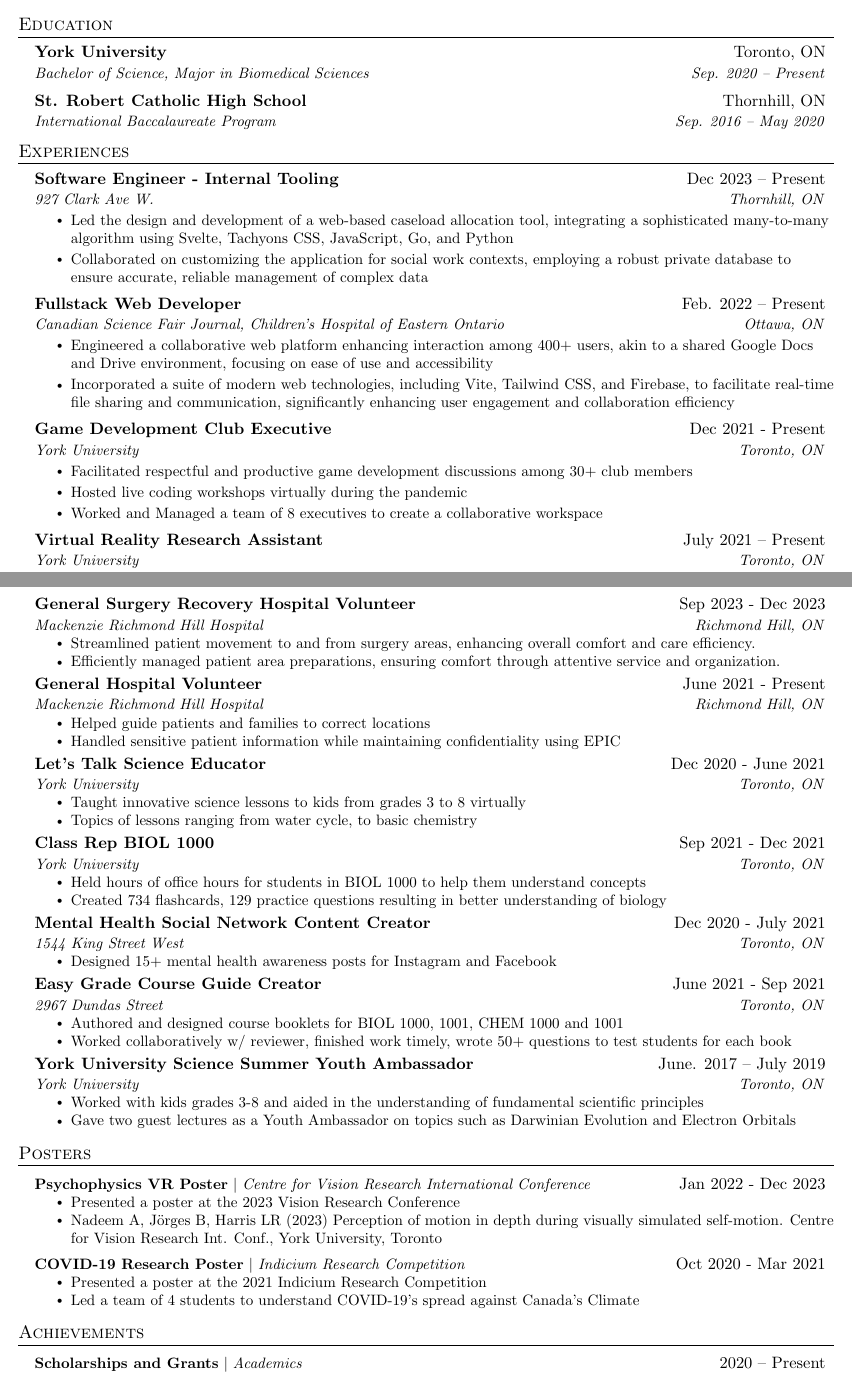
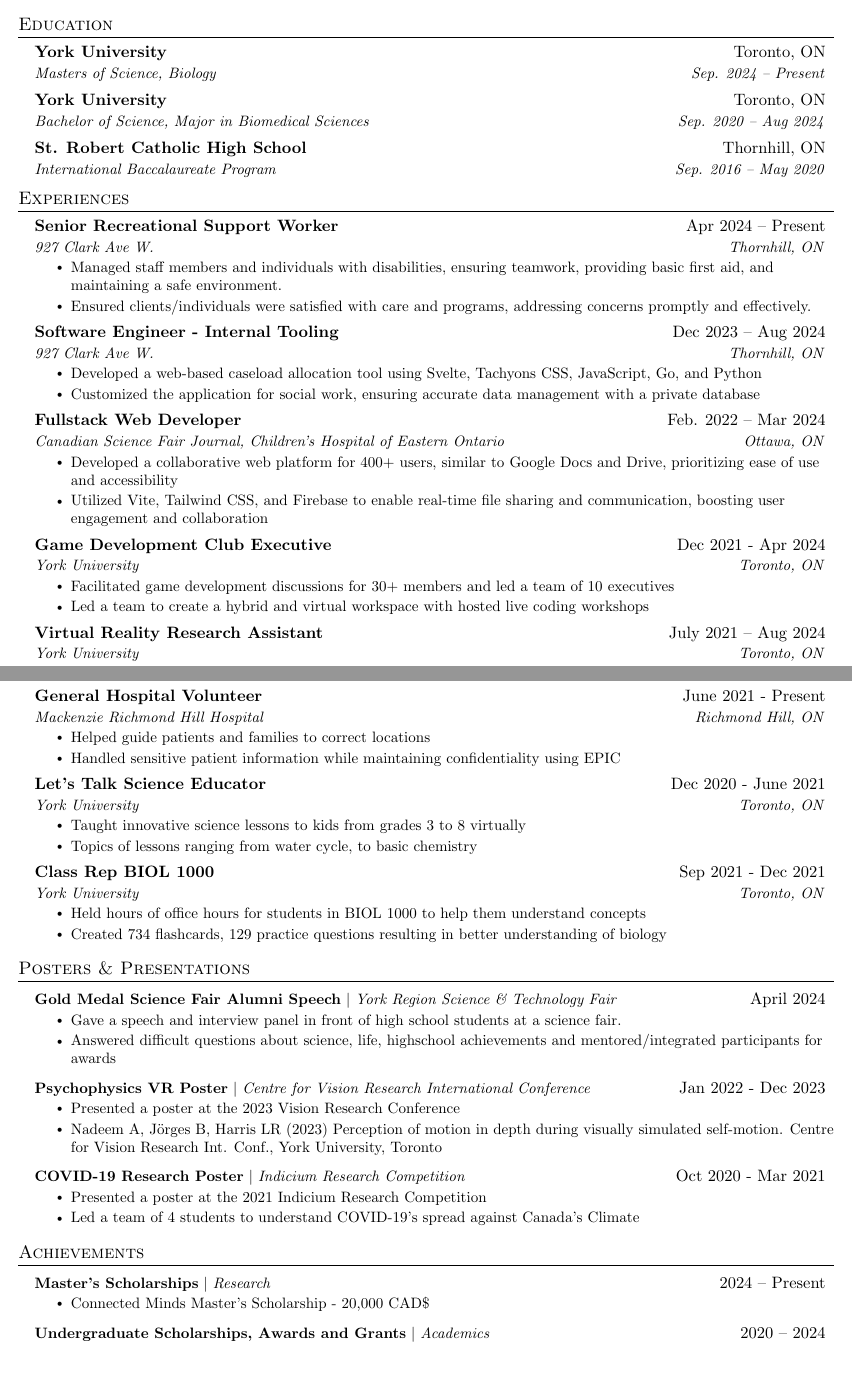
Before and after one commit to aimforbigfoot/resume, a LaTeX CV (ahmed_s__resume.tex): two parts of pages 1 and 2 of 2, joined at a grey line, cut so that both start at the same text. Compiled offline with pdfLaTeX.

Commit message:
i think this is the new resume?

```diff
--- a/ahmed_s__resume.tex
+++ b/ahmed_s__resume.tex
@@ -121,9 +121,13 @@
 %-----------EDUCATION-----------
 \section{Education}
   \resumeSubHeadingListStart
+
     \resumeSubheading
       {York University}{Toronto, ON}
-      {Bachelor of Science, Major in Biomedical Sciences}{Sep. 2020 -- Present}
+      {Masters of Science, Biology}{Sep. 2024 -- Present}
+    \resumeSubheading
+      {York University}{Toronto, ON}
+      {Bachelor of Science, Major in Biomedical Sciences}{Sep. 2020 -- Aug 2024}
     \resumeSubheading
       {St. Robert Catholic High School}{Thornhill, ON}
       {International Baccalaureate Program}{Sep. 2016 -- May 2020}
@@ -135,19 +139,29 @@
   \resumeSubHeadingListStart
 
     \resumeSubheading
-      {Software Engineer - Internal Tooling}{Dec 2023 -- Present}
+      {Senior Recreational Support Worker}{Apr 2024 -- Present}
       {927 Clark Ave W.}{Thornhill, ON}
       \resumeItemListStart
-        \resumeItem{Led the design and development of a web-based caseload allocation tool, integrating a sophisticated many-to-many algorithm using Svelte, Tachyons CSS, JavaScript, Go, and Python}
-        \resumeItem{Collaborated on customizing the application for social work contexts, employing a robust private database to ensure accurate, reliable management of complex data}
+    \resumeItem{Managed staff members and individuals with disabilities, ensuring teamwork, providing basic first aid, and maintaining a safe environment.}
+    \resumeItem{Ensured clients/individuals were satisfied with care and programs, addressing concerns promptly and effectively.}
+  \resumeItemListEnd
+
+
+
+    \resumeSubheading
+      {Software Engineer - Internal Tooling}{Dec 2023 -- Aug 2024}
+      {927 Clark Ave W.}{Thornhill, ON}
+      \resumeItemListStart
+        \resumeItem{Developed a web-based caseload allocation tool using Svelte, Tachyons CSS, JavaScript, Go, and Python}
+        \resumeItem{Customized the application for social work, ensuring accurate data management with a private database}
     \resumeItemListEnd
 
     \resumeSubheading
-      {Fullstack Web Developer}{Feb. 2022 -- Present}
+      {Fullstack Web Developer}{Feb. 2022 -- Mar 2024}
       {Canadian Science Fair Journal, Children’s Hospital of Eastern Ontario}{Ottawa, ON}
       \resumeItemListStart
-        \resumeItem{Engineered a collaborative web platform enhancing interaction among 400+ users, akin to a shared Google Docs and Drive environment, focusing on ease of use and accessibility}
-        \resumeItem{Incorporated a suite of modern web technologies, including Vite, Tailwind CSS, and Firebase, to facilitate real-time file sharing and communication, significantly enhancing user engagement and collaboration efficiency}
+        \resumeItem{Developed a collaborative web platform for 400+ users, similar to Google Docs and Drive, prioritizing ease of use and accessibility}
+        \resumeItem{Utilized Vite, Tailwind CSS, and Firebase to enable real-time file sharing and communication, boosting user engagement and collaboration}
       \resumeItemListEnd
 
 
@@ -155,16 +169,15 @@
 
 
     \resumeSubheading
-      {Game Development Club Executive}{Dec 2021 - Present}
+      {Game Development Club Executive}{Dec 2021 - Apr 2024}
       {York University}{Toronto, ON}
       \resumeItemListStart
-        \resumeItem{Facilitated respectful and productive game development discussions among 30+ club members}
-        \resumeItem{Hosted live coding workshops virtually during the pandemic}
-        \resumeItem{Worked and Managed a team of 8 executives to create a collaborative workspace}
+        \resumeItem{Facilitated game development discussions for 30+ members and led a team of 10 executives}
+        \resumeItem{Led a team to create a hybrid and virtual workspace with hosted live coding workshops}
     \resumeItemListEnd
 
     \resumeSubheading
-      {Virtual Reality Research Assistant}{July 2021 -- Present}
+      {Virtual Reality Research Assistant}{July 2021 -- Aug 2024}
       {York University}{Toronto, ON}
       \resumeItemListStart
         \resumeItem{Contributed to VR depth perception research, focusing on object movement analysis in virtual environments}
@@ -207,16 +220,6 @@
         \resumeItem{Led activities and interventions for neurodivergent individuals, ensuring a safe and accommodating environment}
     \resumeItemListEnd
 
-
-    \resumeSubheading
-      {General Surgery Recovery Hospital Volunteer}{Sep 2023 - Dec 2023}
-      {Mackenzie Richmond Hill Hospital}{Richmond Hill, ON}
-      \resumeItemListStart
-        \resumeItem{Streamlined patient movement to and from surgery areas, enhancing overall comfort and care efficiency.}
-        \resumeItem{Efficiently managed patient area preparations, ensuring comfort through attentive service and organization.}
-
-
-    \resumeItemListEnd
 
     \resumeSubheading
       {General Hospital Volunteer}{June 2021 - Present}
@@ -250,37 +253,22 @@
 
 
 
-    \resumeSubheading
-      {Mental Health Social Network Content Creator}{Dec 2020 - July 2021}
-      {1544 King Street West}{Toronto, ON}
-      \resumeItemListStart
-        \resumeItem{Designed 15+ mental health awareness posts for Instagram and Facebook}
-    \resumeItemListEnd
-
-
-    \resumeSubheading
-      {Easy Grade Course Guide Creator}{June 2021 - Sep 2021}
-      {2967 Dundas Street}{Toronto, ON}
-      \resumeItemListStart
-        \resumeItem{Authored and designed course booklets for BIOL 1000, 1001, CHEM 1000 and 1001}
-        \resumeItem{Worked collaboratively w/ reviewer, finished work timely, wrote 50+ questions to test students for each book}
-    \resumeItemListEnd
-
-   \resumeSubheading
-      {York University Science Summer Youth Ambassador}{June. 2017 -- July 2019}
-      {York University}{Toronto, ON}
-      \resumeItemListStart
-        \resumeItem{Worked with kids grades 3-8 and aided in the understanding of fundamental scientific principles}
-        \resumeItem{Gave two guest lectures as a Youth Ambassador on topics such as Darwinian Evolution and Electron Orbitals}
-    \resumeItemListEnd
-
 
 \resumeSubHeadingListEnd
 
 
 %-----------PROJECTS-----------
-\section{Posters}
+\section{Posters \& Presentations}
     \resumeSubHeadingListStart
+
+
+      \resumeProjectHeading
+          {\textbf{Gold Medal Science Fair Alumni Speech} $|$ \emph{York Region Science \& Technology Fair}}{April 2024}
+          \resumeItemListStart
+            \resumeItem{Gave a speech and interview panel in front of high school students at a science fair. }
+            \resumeItem{Answered difficult questions about science, life, highschool achievements and mentored/integrated participants for awards}
+          \resumeItemListEnd
+
 
       \resumeProjectHeading
           {\textbf{Psychophysics VR Poster} $|$ \emph{Centre for Vision Research International Conference}}{Jan 2022 - Dec 2023}
@@ -305,14 +293,20 @@
 \section{Achievements}
     \resumeSubHeadingListStart
 
+      \resumeProjectHeading
+          {\textbf{Master's Scholarships} $|$ \emph{Research}}{2024 -- Present}
+          \resumeItemListStart
+            \resumeItem{Connected Minds Master's Scholarship - 20,000 CAD\$}
+          \resumeItemListEnd
+
 
 
       \resumeProjectHeading
-          {\textbf{Scholarships and Grants} $|$ \emph{Academics}}{2020 -- Present}
+          {\textbf{Undergraduate Scholarships, Awards and Grants} $|$ \emph{Academics}}{2020 -- 2024}
           \resumeItemListStart
-            \resumeItem{Faculty of Science Entrance Scholarship - 2000 CAD\$}
-            \resumeItem{York University Automatic Entrance Scholarship - Renewable  - Renewed thrice - 4000 CAD\$}
-            \resumeItem{Bennett Family Entrance Scholarship -  3000 CAD\$}
+            \resumeItem{Faculty of Science Entrance Scholarship - \$2,000 CAD}
+            \resumeItem{York University Automatic Entrance Scholarship - Renewed four times - \$4,000 CAD}
+            \resumeItem{Bennett Family Entrance Scholarship -  \$3,000 CAD}
             \resumeItem{Member of Dean's Honor Role - First Class Standing With Distinction}
           \resumeItemListEnd
 
```
Also changed, not shown: ahmed_s_DeletedElementsOfResume.tex (added, +42 -0 lines), ahmed_s__resume.tex (10 more changed lines).
